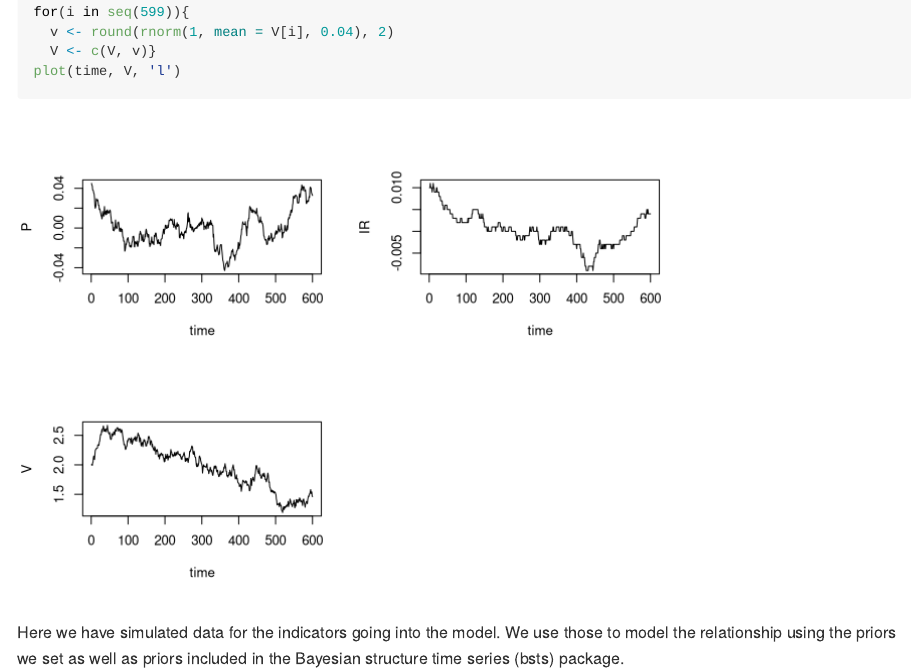
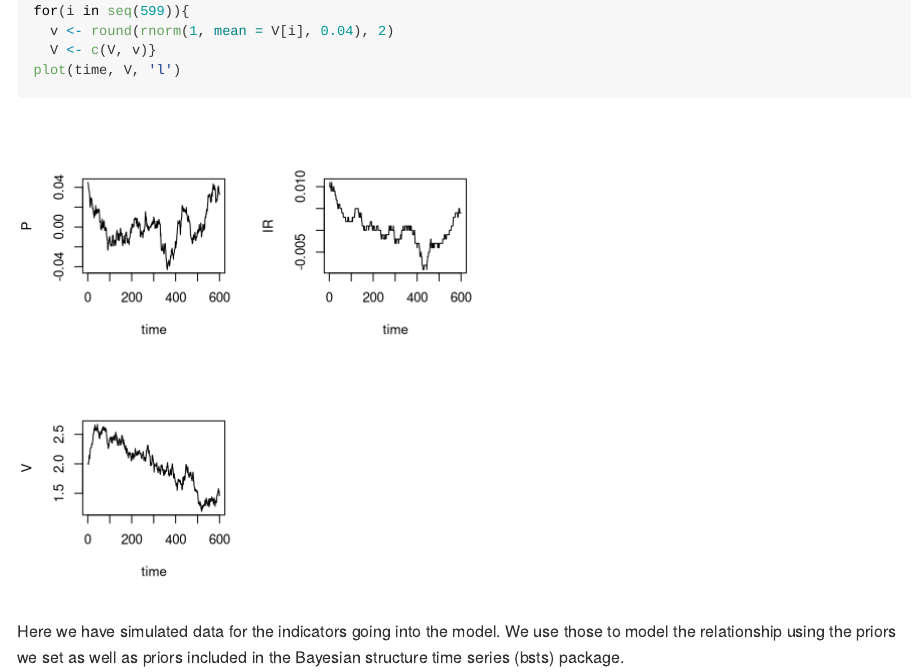
Before and after one commit to samlouissaint/Bayesian_Inflation_Forecasting, an R Markdown document (draft_nb.Rmd): the page in a window 1100 px wide, from 1460 px down before the commit and from 1660 px down after it, so that both start at the same text. Rendered offline with R 4.5, knitr and Pandoc, with nearby package versions; both versions are drawn in the output format of the newer one; some code elsewhere in the file could not run offline; long lines of code are wrapped.

Commit message:
5/10 update 1

````diff
--- a/draft_nb.Rmd
+++ b/draft_nb.Rmd
@@ -1,7 +1,12 @@
 ---
 title: "Uncertainty in Inflation Forecasting Using Bayesian Methods"
 author: Samuel Louissaint
-output: html_document
+output:
+  github_document:
+    toc: true
+    toc_depth: 2
+    fig_width: 5
+    fig_height: 5
 ---
 # Introduction
 The project will be using some macroeconomic knowledge, specifically the Monetarist understanding of economic activity. It's defined by a deceivingly simply formula: ${MV = PQ}$
@@ -13,7 +18,9 @@ In terms of economic indicators measured by the Federal Reserve Bank, this formu
 **Q - Real Gross Domestic Product**
 Luckily, the Fed saved me the trouble of adjusting these figures for CPI myself, and for that I thank them deeply. In terms of a scientific model, there isn't an independent variable we can manipulate freely like in a controlled experiment. However, there is a tool regularly used by the Fed to temper inflation and unemployment, the interest rate. According to macroeconomic theory, increasing interest rates decreases lending/borrowing and thus consumer spending, decreasing inflation at the cost of economic growth. Because it is the only indicator that is so closely related to inflation ***and*** can be directly manipulated --- though often as a response to other economic activity or fiscal policy changes --- it serves as the exposure variable in the following directed acyclic graph (DAG).
 ```{r, echo=FALSE, results="hide", warning=FALSE}
-packages <- c('ggdag', 'dagitty', 'tidyverse', 'tidybayes', 'bsts', 'rstan', 'modelr', 'brms', 'gganimate', 'cowplot', 'ggridges', 'colorspace', 'lubridate', 'rethinking')
+packages <- c('ggdag', 'dagitty', 'tidyverse', 'tidybayes', 'bsts', 'rstan', 'modelr', 'brms', 'gganimate', 'cowplot', 'ggridges', 'colorspace', 'lubridate')
+new.packages <- packages[!(packages %in% installed.packages()[,"Package"])]
+if(length(new.packages)) install.packages(new.packages)
 suppressPackageStartupMessages(lapply(packages, library, character.only = T))
 ```
 
````
